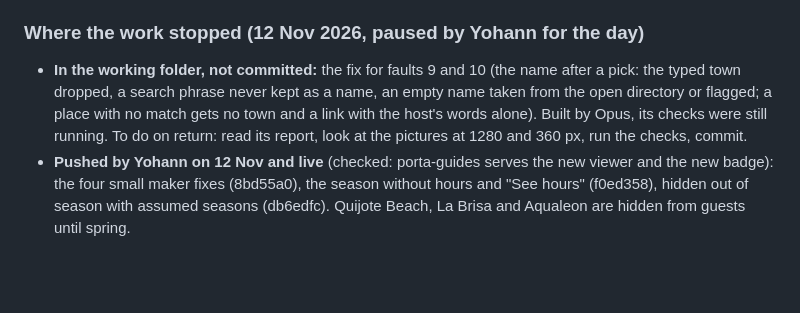
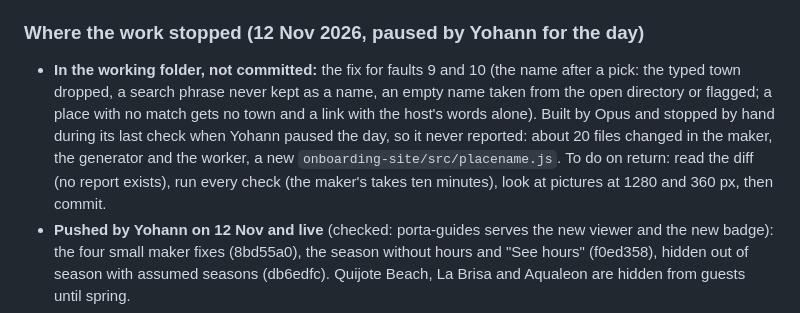
Before and after one commit to ybensadoun/guest-guides, a Markdown page: docs/plan-ca-la-kimberly-through-the-maker.md, the part around the change. Rendered like a GitHub page; blank space fills up the shorter version.

Commit message:
Plan: the names fix was stopped mid-check, to pick up from the diff
Co-Authored-By: Claude <noreply@anthropic.com>

```diff
--- a/docs/plan-ca-la-kimberly-through-the-maker.md
+++ b/docs/plan-ca-la-kimberly-through-the-maker.md
@@ -423,7 +423,7 @@ Left for the maker's side of 3d: researched cards in the deck no longer get a ph
 **Asked by Yohann for the build and ready screens, to do as one piece next:** a second line that changes every few seconds and says what is going into the host's own guide; the estimate from real times (two minutes a language); when the guide is ready, the places we found shown there to keep or skip, before "Open my guide".
 
 ### Where the work stopped (12 Nov 2026, paused by Yohann for the day)
-- **In the working folder, not committed:** the fix for faults 9 and 10 (the name after a pick: the typed town dropped, a search phrase never kept as a name, an empty name taken from the open directory or flagged; a place with no match gets no town and a link with the host's words alone). Built by Opus, its checks were still running. To do on return: read its report, look at the pictures at 1280 and 360 px, run the checks, commit.
+- **In the working folder, not committed:** the fix for faults 9 and 10 (the name after a pick: the typed town dropped, a search phrase never kept as a name, an empty name taken from the open directory or flagged; a place with no match gets no town and a link with the host's words alone). Built by Opus and stopped by hand during its last check when Yohann paused the day, so it never reported: about 20 files changed in the maker, the generator and the worker, a new `onboarding-site/src/placename.js`. To do on return: read the diff (no report exists), run every check (the maker's takes ten minutes), look at pictures at 1280 and 360 px, then commit.
 - **Pushed by Yohann on 12 Nov and live** (checked: porta-guides serves the new viewer and the new badge): the four small maker fixes (8bd55a0), the season without hours and "See hours" (f0ed358), hidden out of season with assumed seasons (db6edfc). Quijote Beach, La Brisa and Aqualeon are hidden from guests until spring.
 - **Not done yet, on purpose:** the timer `guide-worker-reread` is NOT installed on the server. Its script has never run with the real Claude, so it gets a watched first run before it is left to run alone: `reread-places.mjs --list` (free), then one real run (1 USD at most), then the timer. Also to look at on return: the live lists on both addresses at phone width, and the "Coming soon" words of a list whose every place is hidden.
 - **Next in order:** the build and ready screens (the lively lines, the estimate at two minutes a language, the found places to keep or skip before "Open my guide"); then the dry run of the monthly check before 1 Dec; the desktop pass (proposal 21).
```
